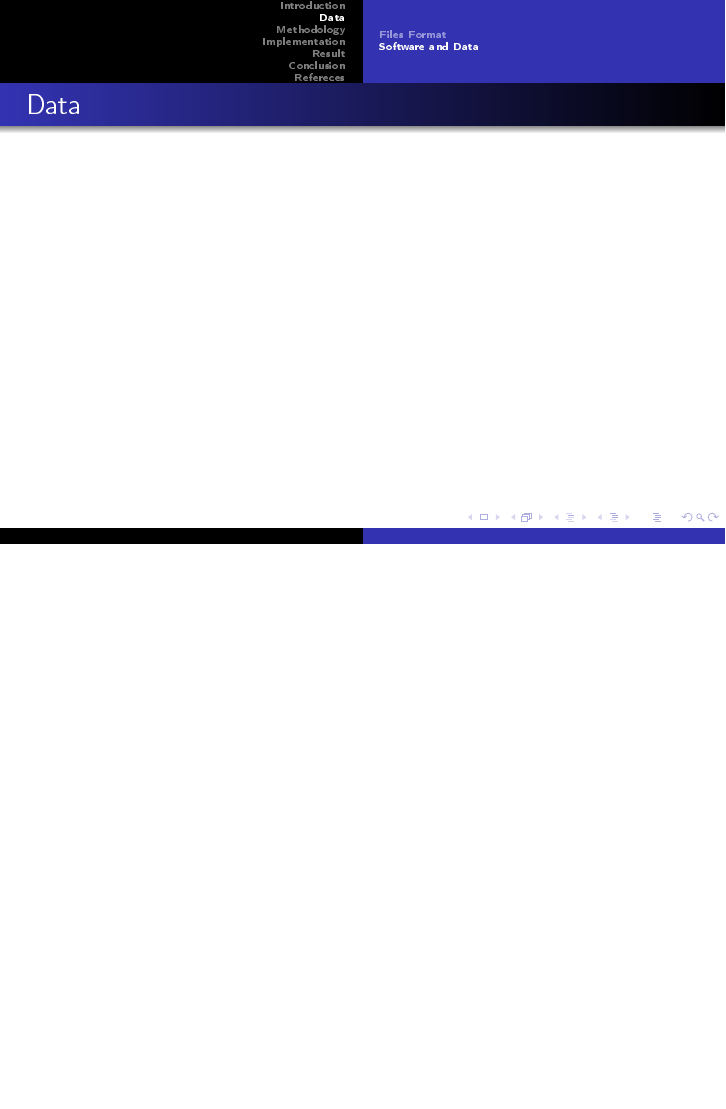
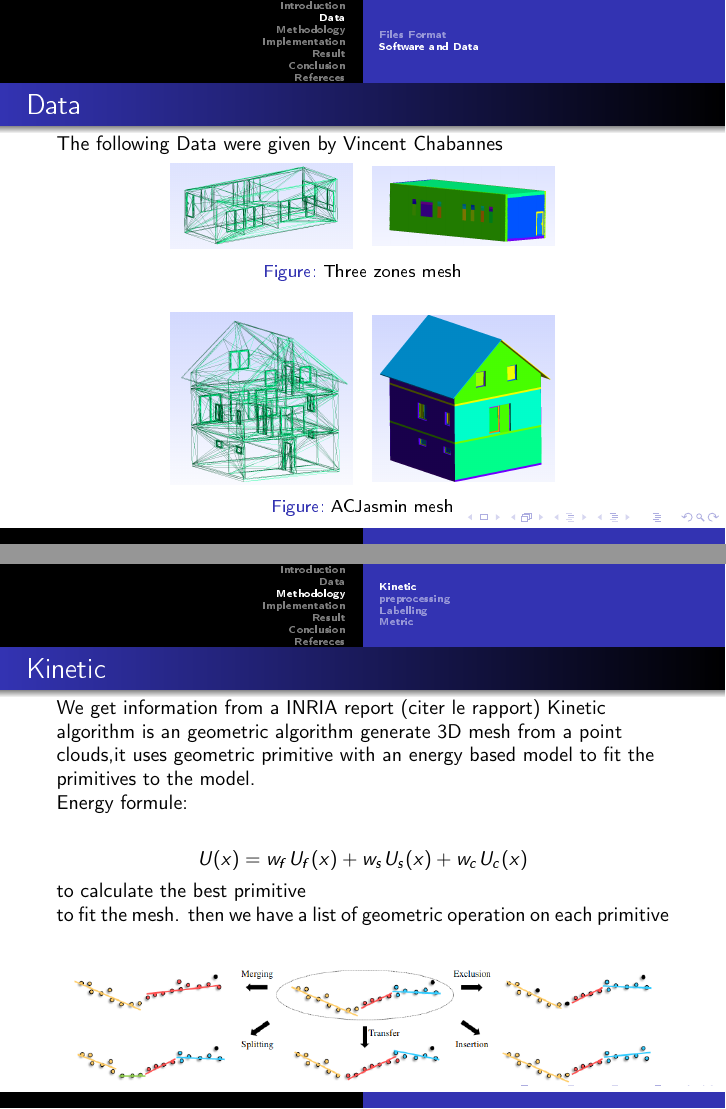
Before and after one commit to InfmathAxel/Presentation_stage, LaTeX slides (latex/presentation.tex): page 9 of 20 before the commit and pages 9 and 10 of 21 after it, the two joined at a grey line, the shorter picture padded with empty space. The pictures show the PDF file latex/presentation.pdf that the author committed with the source.

Commit message:
Présentation stage pdf #1

```diff
--- a/latex/presentation.tex
+++ b/latex/presentation.tex
@@ -125,14 +125,47 @@ Supervisor: Vincent Chabannes, Pierre Alliez, Florent Lafarge
 \end{frame}
 
 \begin{frame}{Data}
-
+    The following Data were given by Vincent Chabannes
+    \begin{figure}
+        \begin{minipage}{0.33\textwidth}
+            \centering
+            \includegraphics[width=0.9\textwidth]{../image/3zones_stl.png}
+        \end{minipage}%
+        \begin{minipage}{0.33\textwidth}
+            \centering
+            \includegraphics[width=0.9\textwidth]{../image/label_three_zone.png}
+        \end{minipage}%
+        \caption{Three zones mesh}
+    \end{figure}
+    \begin{figure}
+        \begin{minipage}{0.33\textwidth}
+            \centering
+            \includegraphics[width=0.9\textwidth]{../image/jasmin_stl.png}
+        \end{minipage}%
+        \begin{minipage}{0.33\textwidth}
+            \centering
+            \includegraphics[width=0.9\textwidth]{../image/ACJasmin.png}
+        \end{minipage}%
+        \caption{ACJasmin mesh}
+    \end{figure}
 \end{frame}
 
 
 \section{Methodology}
 \subsection{Kinetic}
 \begin{frame}{Kinetic}
+We get information from a INRIA report (citer le rapport)
+Kinetic algorithm is an geometric algorithm generate 3D mesh from a point clouds,it uses  geometric primitive with an energy based model to fit the primitives to the model.
 
+Energy formule:
+\newline
+\begin{center}
+    $        U(x) = w_f U_f(x) + w_s U_s(x) + w_c U_c(x)       $
+\end{center}
+
+to calculate the best primitive to fit the mesh.
+then we have a list of geometric operation on each primitive
+\includegraphics[scale=0.35]{../image/primitives_operation.png}
 \end{frame}
 
 \subsection{preprocessing}
@@ -140,2 +180,3 @@ Supervisor: Vincent Chabannes, Pierre Alliez, Florent Lafarge
 \end{frame}
 
+\subsection{Labelling}
@@ -144,2 +191,3 @@ Supervisor: Vincent Chabannes, Pierre Alliez, Florent Lafarge
 \end{frame}
 
+\begin{frame}{Labelling}
```
Also changed, not shown: image/3zones_stl.png (added), image/ACJasmin.png (added), image/ACjasmin_label.png (added), image/jasmin_stl.png (added), image/label_three_zone.png (added), image/primitives_operation.png (added), latex/presentation.pdf, latex/presentation.tex (55 more changed lines).
